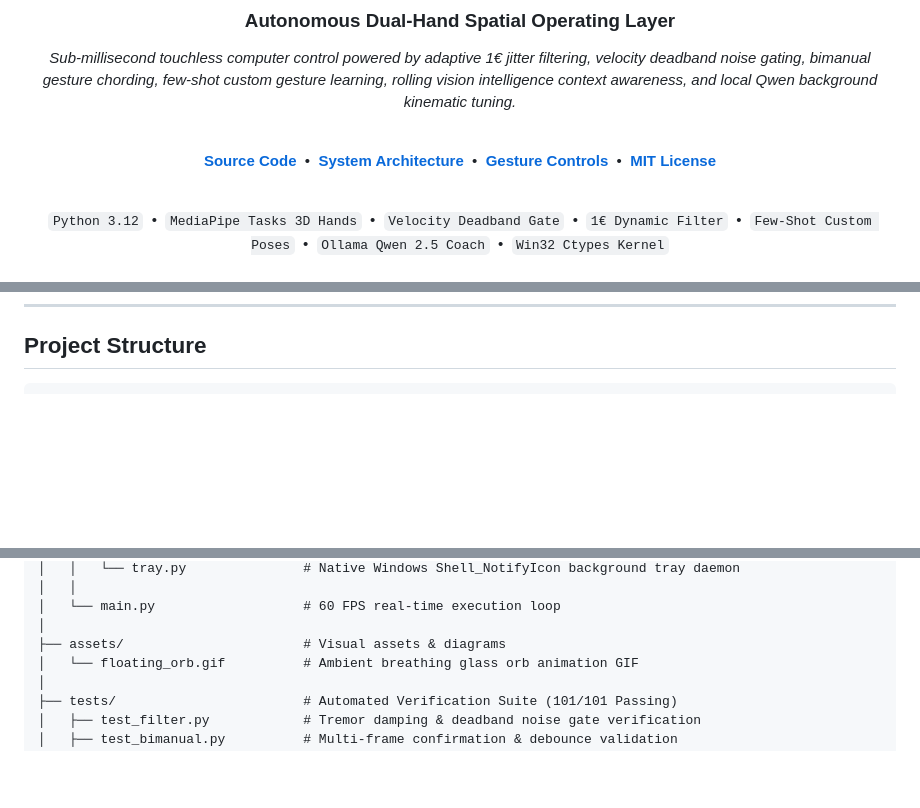
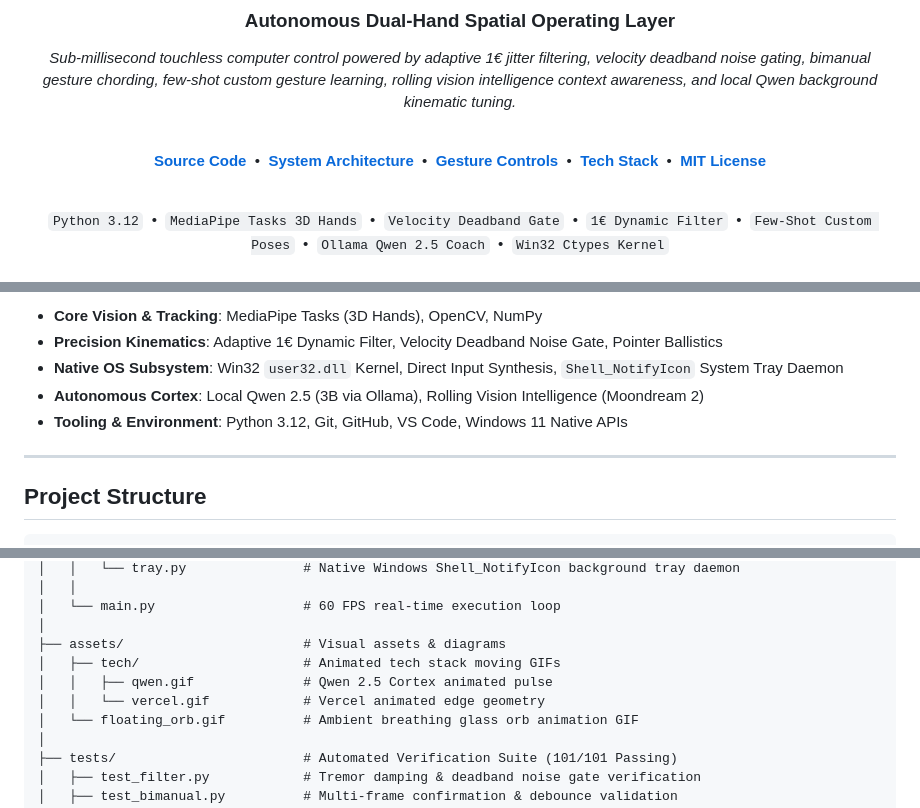
Before and after one commit to ishangupta1412/AeroTouch, a Markdown page: README.md, 3 parts joined by grey strips. Rendered like a GitHub page; blank space fills up the shorter version.

````diff
--- a/README.md
+++ b/README.md
@@ -10,6 +10,7 @@
 [**Source Code**](https://github.com/ishangupta1412/AeroTouch) &nbsp;•&nbsp;
 [**System Architecture**](#system-architecture) &nbsp;•&nbsp;
 [**Gesture Controls**](#bimanual-gesture-chording-matrix) &nbsp;•&nbsp;
+[**Tech Stack**](#tech-stack) &nbsp;•&nbsp;
 [**MIT License**](./LICENSE)
 
 <br/>
@@ -141,3 +158,11 @@ Most open-source virtual mice and gesture-control experiments suffer from three
+- **Core Vision & Tracking**: MediaPipe Tasks (3D Hands), OpenCV, NumPy
+- **Precision Kinematics**: Adaptive 1€ Dynamic Filter, Velocity Deadband Noise Gate, Pointer Ballistics
+- **Native OS Subsystem**: Win32 `user32.dll` Kernel, Direct Input Synthesis, `Shell_NotifyIcon` System Tray Daemon
+- **Autonomous Cortex**: Local Qwen 2.5 (3B via Ollama), Rolling Vision Intelligence (Moondream 2)
+- **Tooling & Environment**: Python 3.12, Git, GitHub, VS Code, Windows 11 Native APIs
+
+---
+
 ## Project Structure
 
 ```
@@ -185,6 +210,9 @@ AeroTouch/
 │   └── main.py                   # 60 FPS real-time execution loop
 │
 ├── assets/                       # Visual assets & diagrams
+│   ├── tech/                     # Animated tech stack moving GIFs
+│   │   ├── qwen.gif              # Qwen 2.5 Cortex animated pulse
+│   │   └── vercel.gif            # Vercel animated edge geometry
 │   └── floating_orb.gif          # Ambient breathing glass orb animation GIF
 │
 ├── tests/                        # Automated Verification Suite (101/101 Passing)
````
Also changed, not shown: other parts of README.md (+16 -0 lines), assets/tech/qwen.gif (added), assets/tech/vercel.gif (added).
